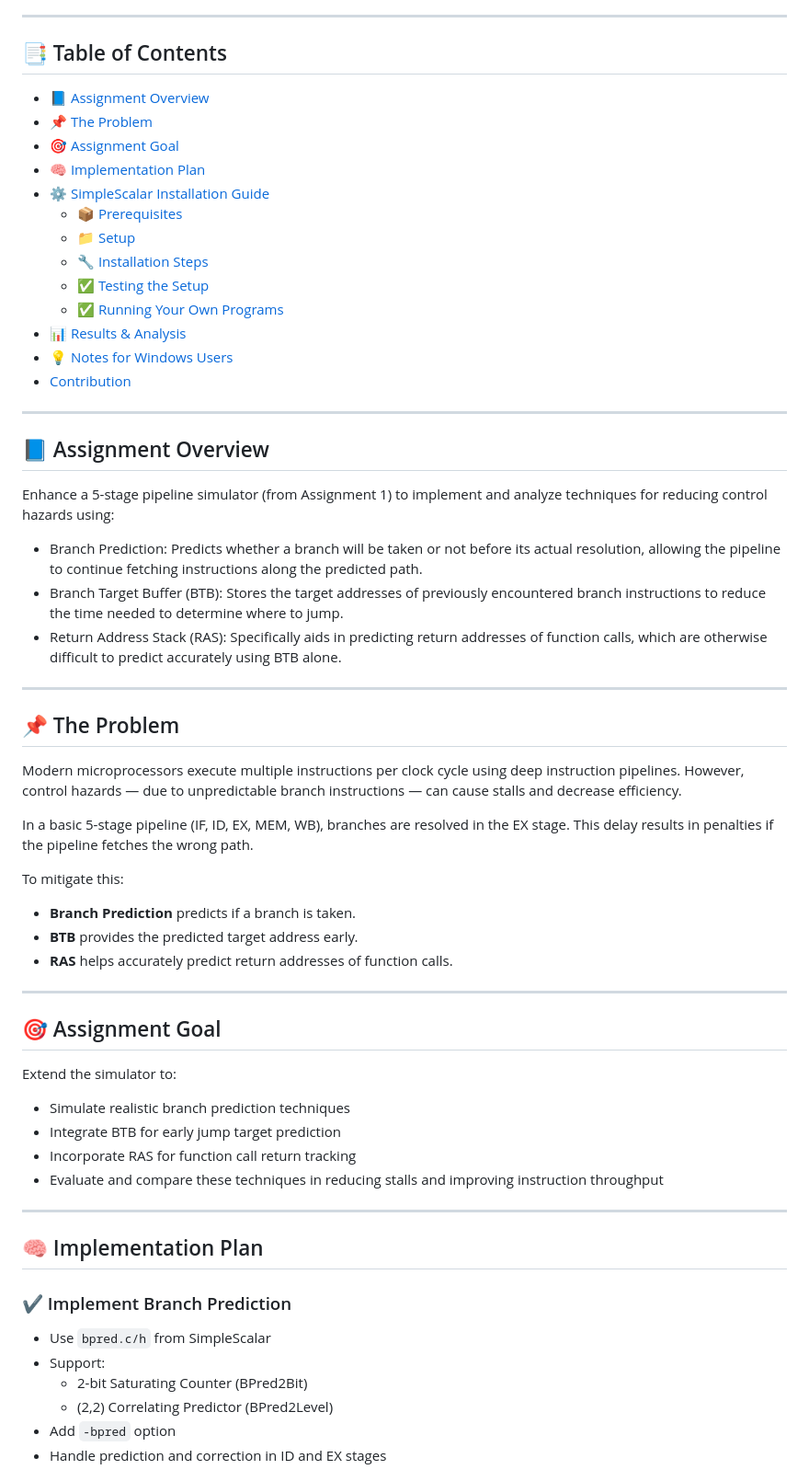
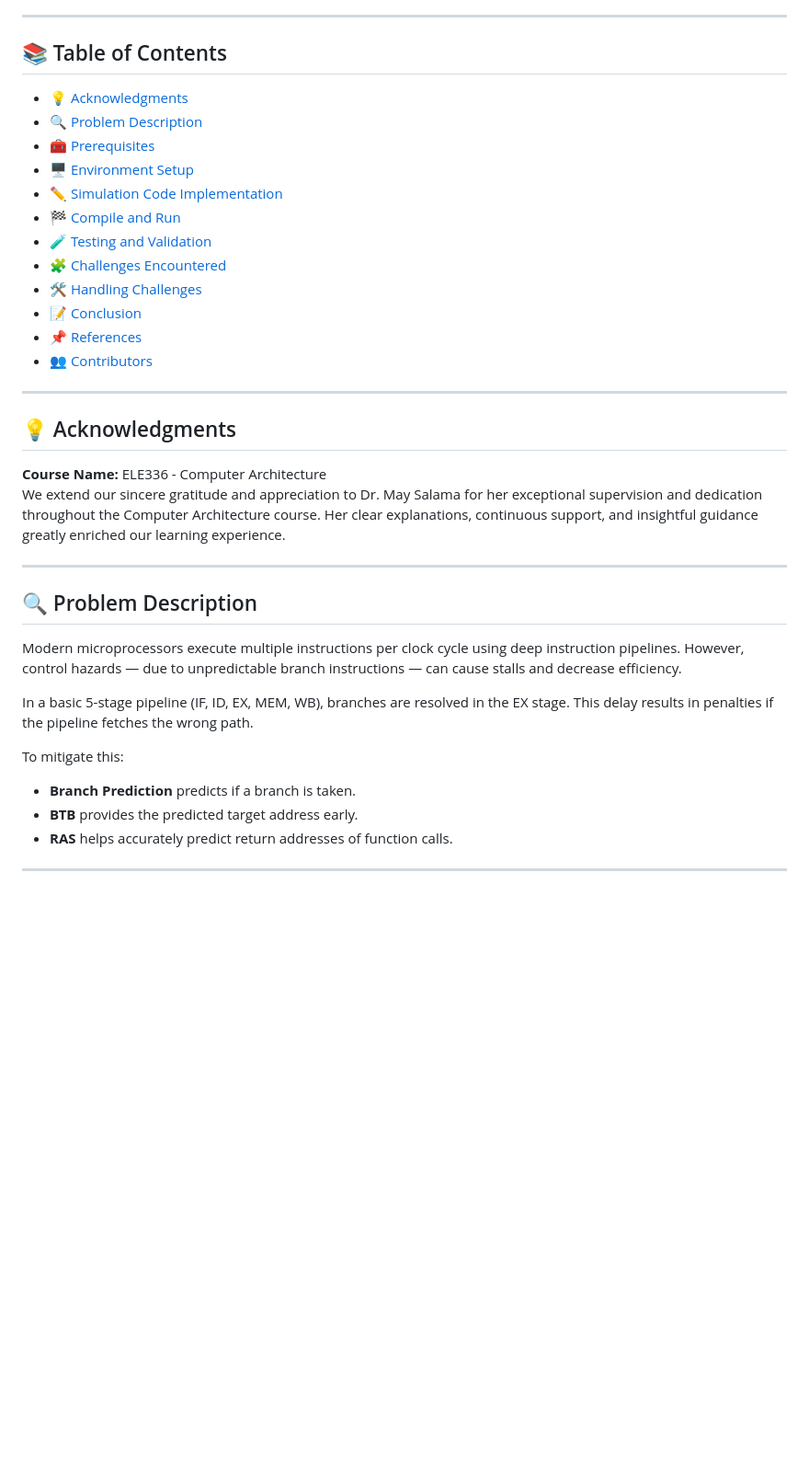
Before and after one commit to AbduAllahhany/Pipeline-stalls-reduction-techniques, a Markdown page: README.md, the part around one of its changes. Shown at 92% size. Rendered like a GitHub page; blank space fills up the shorter version.

```diff
--- a/README.md
+++ b/README.md
@@ -9,32 +9,32 @@ We extend our sincere gratitude and appreciation to Dr. May Salama for her excep
 
 ---
 
-## 📑 Table of Contents
-- [📘 Assignment Overview](#-assignment-overview)
-- [📌 The Problem](#-the-problem)
-- [🎯 Assignment Goal](#-assignment-goal)
-- [🧠 Implementation Plan](#-implementation-plan)
-- [⚙️ SimpleScalar Installation Guide](#️-simplescalar-installation-guide)
-  - [📦 Prerequisites](#-prerequisites)
-  - [📁 Setup](#-setup)
-  - [🔧 Installation Steps](#-installation-steps)
-  - [✅ Testing the Setup](#-testing-the-setup)
-  - [✅ Running Your Own Programs](#-running-your-own-programs)
-- [📊 Results & Analysis](#-results--analysis)
-- [💡 Notes for Windows Users](#-notes-for-windows-users)
-- [Contribution](#-Contribution)
+## 📚 Table of Contents
+
+- [💡 Acknowledgments](#-acknowledgments)
+- [🔍 Problem Description](#-problem-description)
+- [🧰 Prerequisites](#-prerequisites)
+- [🖥️ Environment Setup](#-environment-setup)
+- [✏️ Simulation Code Implementation](#-simulation-code-implementation)
+- [🏁 Compile and Run](#-compile-and-run)
+- [🧪 Testing and Validation](#-testing-and-validation)
+- [🧩 Challenges Encountered](#-challenges-encountered)
+- [🛠️ Handling Challenges](#-handling-challenges)
+- [📝 Conclusion](#-conclusion)
+- [📌 References](#-references)
+- [👥 Contributors](#-contributors)
 
 ---
 
-## 📘 Assignment Overview
-Enhance a 5-stage pipeline simulator (from Assignment 1) to implement and analyze techniques for reducing control hazards using:
-- Branch Prediction: Predicts whether a branch will be taken or not before its actual resolution, allowing the pipeline to continue fetching instructions along the predicted path.
-- Branch Target Buffer (BTB): Stores the target addresses of previously encountered branch instructions to reduce the time needed to determine where to jump.
-- Return Address Stack (RAS): Specifically aids in predicting return addresses of function calls, which are otherwise difficult to predict accurately using BTB alone.
+## 💡 Acknowledgments
+
+**Course Name:** ELE336 - Computer Architecture
+We extend our sincere gratitude and appreciation to Dr. May Salama for her exceptional supervision and dedication throughout the Computer Architecture course. Her clear explanations, continuous support, and insightful guidance greatly enriched our learning experience.
 
 ---
 
-## 📌 The Problem
+
+## 🔍 Problem Description
 
 Modern microprocessors execute multiple instructions per clock cycle using deep instruction pipelines. However, control hazards — due to unpredictable branch instructions — can cause stalls and decrease efficiency.
 
@@ -47,23 +47,3 @@ To mitigate this:
 
 ---
 
-## 🎯 Assignment Goal
-
-Extend the simulator to:
-- Simulate realistic branch prediction techniques
-- Integrate BTB for early jump target prediction
-- Incorporate RAS for function call return tracking
-- Evaluate and compare these techniques in reducing stalls and improving instruction throughput
-
----
-
-## 🧠 Implementation Plan
-
-### ✔️ Implement Branch Prediction
-- Use `bpred.c/h` from SimpleScalar
-- Support:
-  - 2-bit Saturating Counter (BPred2Bit)
-  - (2,2) Correlating Predictor (BPred2Level)
-- Add `-bpred` option
-- Handle prediction and correction in ID and EX stages
-
```
Also changed, not shown: other parts of README.md (+81 -71 lines).
